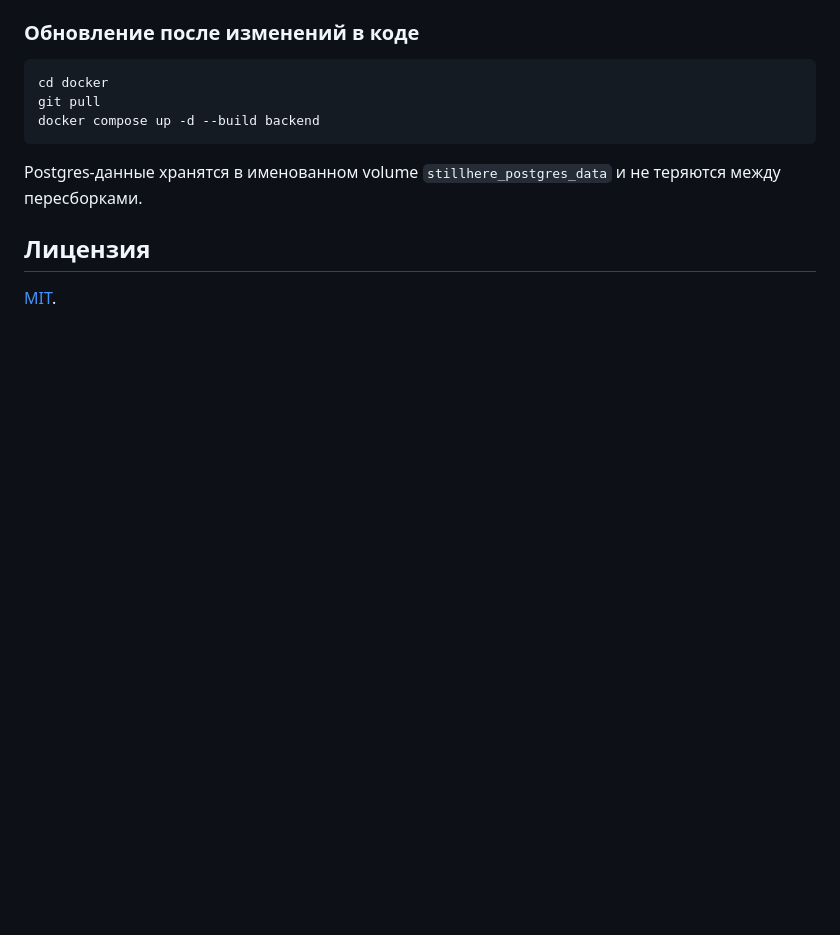
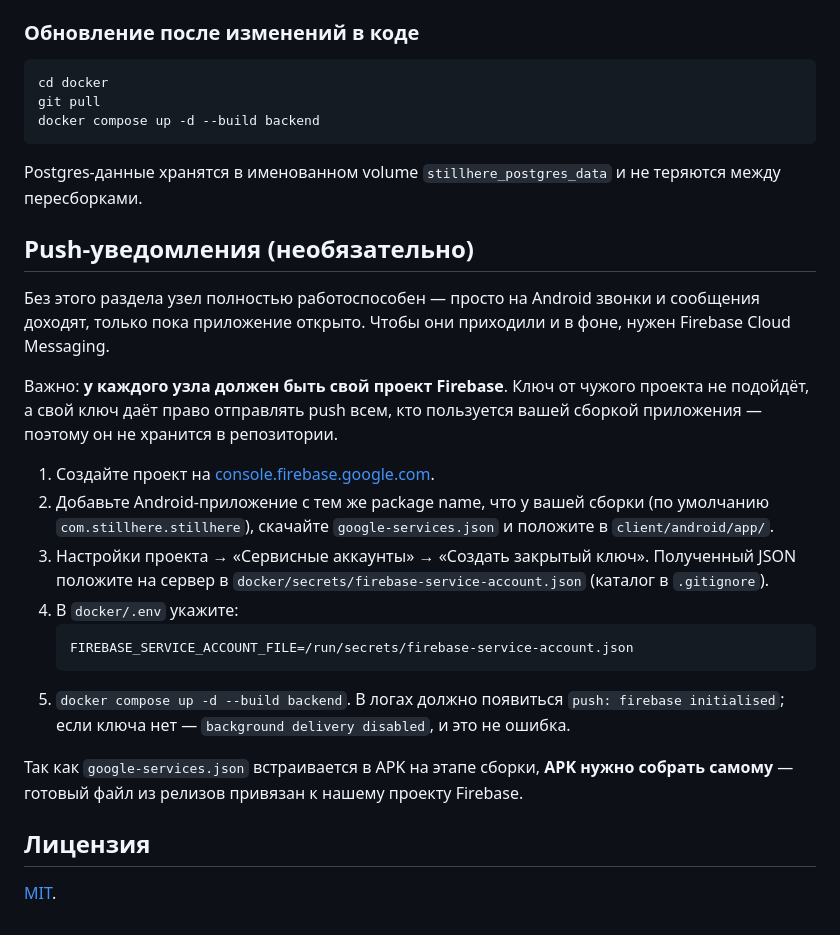
Before and after one commit to klion-gh/stillhere, a Markdown page: README.md, the part around the change. GitHub-like rendering; blank space fills up the shorter version.

Commit message:
Document optional Firebase push setup for self-hosted nodes

````diff
--- a/README.md
+++ b/README.md
@@ -129,6 +129,23 @@ docker compose up -d --build backend
 
 Postgres-данные хранятся в именованном volume `stillhere_postgres_data` и не теряются между пересборками.
 
+## Push-уведомления (необязательно)
+
+Без этого раздела узел полностью работоспособен — просто на Android звонки и сообщения доходят, только пока приложение открыто. Чтобы они приходили и в фоне, нужен Firebase Cloud Messaging.
+
+Важно: **у каждого узла должен быть свой проект Firebase**. Ключ от чужого проекта не подойдёт, а свой ключ даёт право отправлять push всем, кто пользуется вашей сборкой приложения — поэтому он не хранится в репозитории.
+
+1. Создайте проект на [console.firebase.google.com](https://console.firebase.google.com).
+2. Добавьте Android-приложение с тем же package name, что у вашей сборки (по умолчанию `com.stillhere.stillhere`), скачайте `google-services.json` и положите в `client/android/app/`.
+3. Настройки проекта → «Сервисные аккаунты» → «Создать закрытый ключ». Полученный JSON положите на сервер в `docker/secrets/firebase-service-account.json` (каталог в `.gitignore`).
+4. В `docker/.env` укажите:
+   ```
+   FIREBASE_SERVICE_ACCOUNT_FILE=/run/secrets/firebase-service-account.json
+   ```
+5. `docker compose up -d --build backend`. В логах должно появиться `push: firebase initialised`; если ключа нет — `background delivery disabled`, и это не ошибка.
+
+Так как `google-services.json` встраивается в APK на этапе сборки, **APK нужно собрать самому** — готовый файл из релизов привязан к нашему проекту Firebase.
+
 ## Лицензия
 
 [MIT](LICENSE).
````
